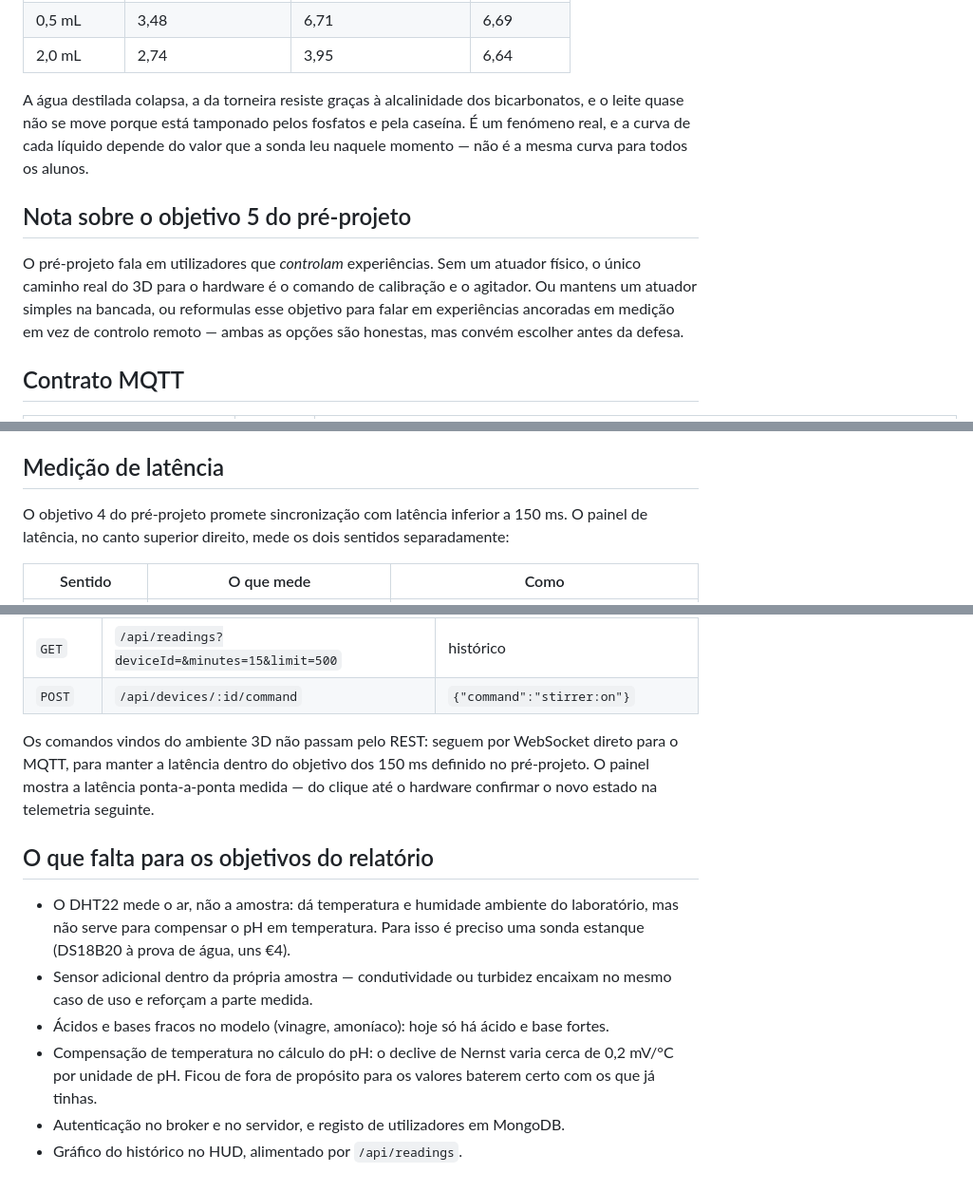
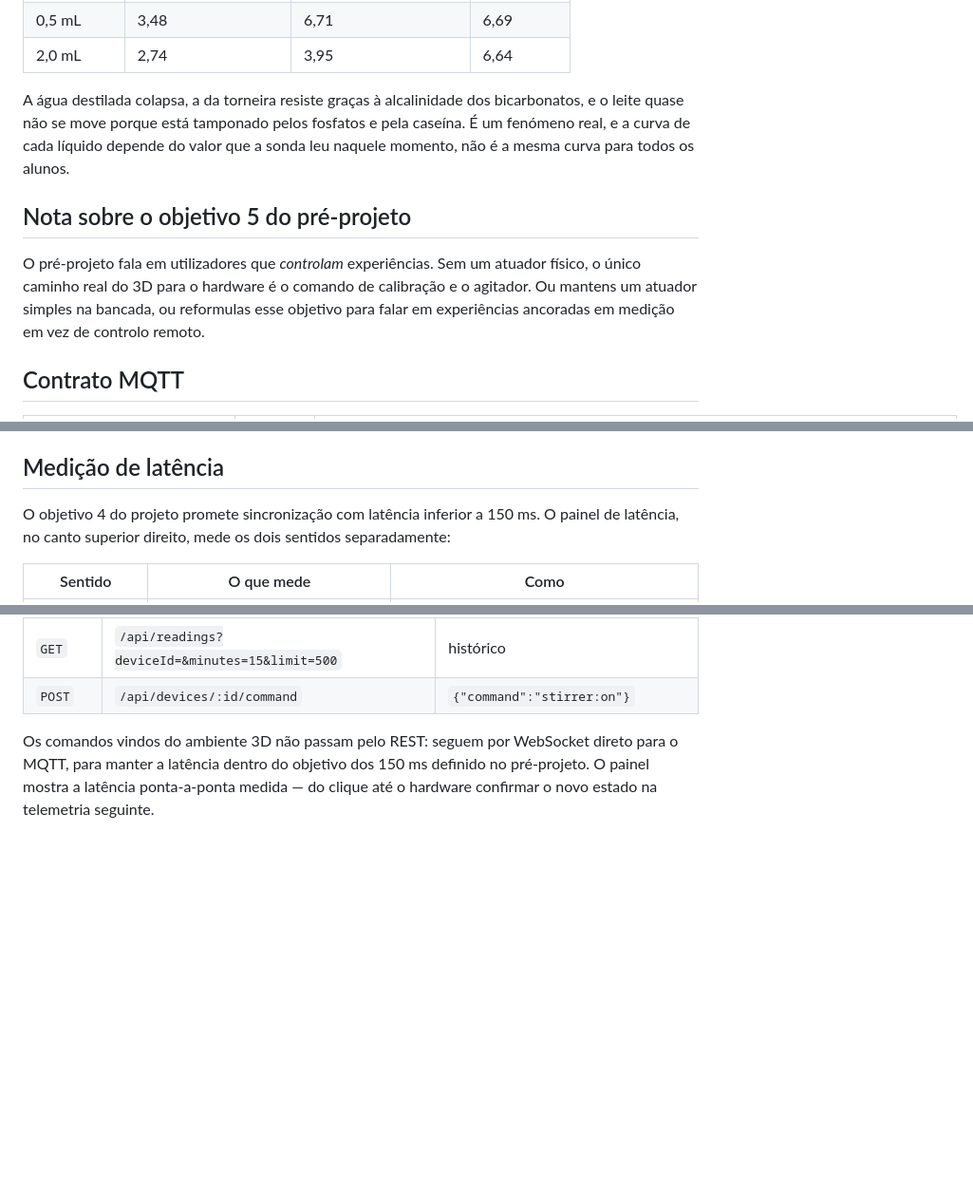
Before and after one commit to diogoa03/Integracao-de-IoT-e-Metaverso-para-Experiencias-Imersivas, a Markdown page: README.md, 3 parts joined by grey strips. Shown at 95% size. Drawn GitHub-style; blank space fills up the shorter version.

```diff
--- a/README.md
+++ b/README.md
@@ -40,15 +40,14 @@ Partindo de leituras reais, com HCl 0,1 M em 100 mL:
 A água destilada colapsa, a da torneira resiste graças à alcalinidade dos bicarbonatos,
 e o leite quase não se move porque está tamponado pelos fosfatos e pela caseína. É um
 fenómeno real, e a curva de cada líquido depende do valor que a sonda leu naquele
-momento — não é a mesma curva para todos os alunos.
+momento, não é a mesma curva para todos os alunos.
 
 ## Nota sobre o objetivo 5 do pré-projeto
 
 O pré-projeto fala em utilizadores que *controlam* experiências. Sem um atuador
 físico, o único caminho real do 3D para o hardware é o comando de calibração e o
 agitador. Ou mantens um atuador simples na bancada, ou reformulas esse objetivo para
-falar em experiências ancoradas em medição em vez de controlo remoto — ambas as opções
-são honestas, mas convém escolher antes da defesa.
+falar em experiências ancoradas em medição em vez de controlo remoto.
 
 ## Contrato MQTT
 
@@ -115,7 +114,7 @@ solução tampão. Para calibrar o declive são precisos dois tampões (4,00 e 7
 
 ## Medição de latência
 
-O objetivo 4 do pré-projeto promete sincronização com latência inferior a 150 ms. O
+O objetivo 4 do projeto promete sincronização com latência inferior a 150 ms. O
 painel de latência, no canto superior direito, mede os dois sentidos separadamente:
 
 | Sentido | O que mede | Como |
@@ -152,17 +151,3 @@ Os comandos vindos do ambiente 3D não passam pelo REST: seguem por WebSocket di
 para o MQTT, para manter a latência dentro do objetivo dos 150 ms definido no
 pré-projeto. O painel mostra a latência ponta-a-ponta medida — do clique até o hardware
 confirmar o novo estado na telemetria seguinte.
-
-## O que falta para os objetivos do relatório
-
-- O DHT22 mede o ar, não a amostra: dá temperatura e humidade ambiente do
-  laboratório, mas não serve para compensar o pH em temperatura. Para isso é
-  preciso uma sonda estanque (DS18B20 à prova de água, uns €4).
-- Sensor adicional dentro da própria amostra — condutividade ou turbidez
-  encaixam no mesmo caso de uso e reforçam a parte medida.
-- Ácidos e bases fracos no modelo (vinagre, amoníaco): hoje só há ácido e base fortes.
-- Compensação de temperatura no cálculo do pH: o declive de Nernst varia cerca de
-  0,2 mV/°C por unidade de pH. Ficou de fora de propósito para os valores baterem
-  certo com os que já tinhas.
-- Autenticação no broker e no servidor, e registo de utilizadores em MongoDB.
-- Gráfico do histórico no HUD, alimentado por `/api/readings`.
```
Also changed, not shown: other parts of README.md (+6 -6 lines).
